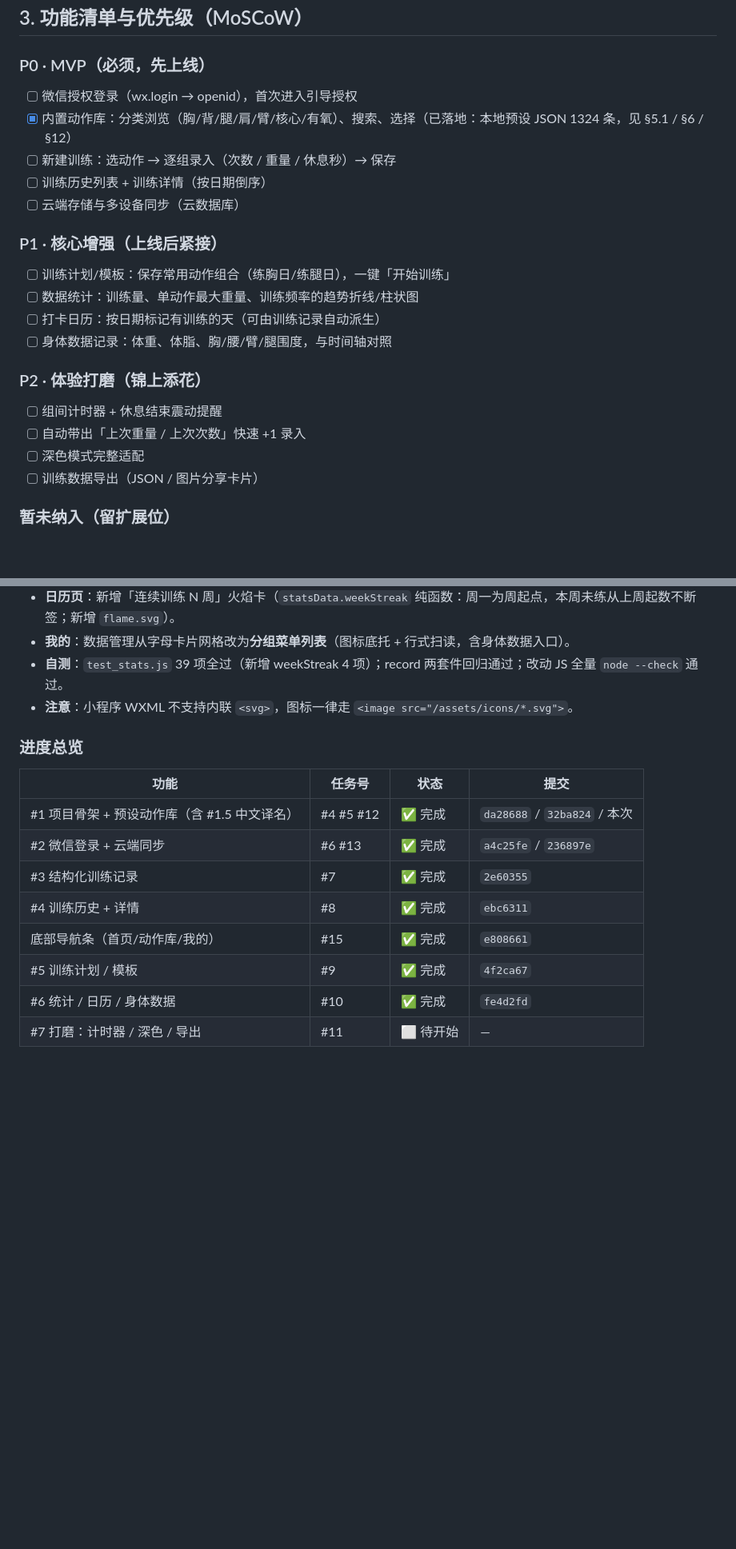
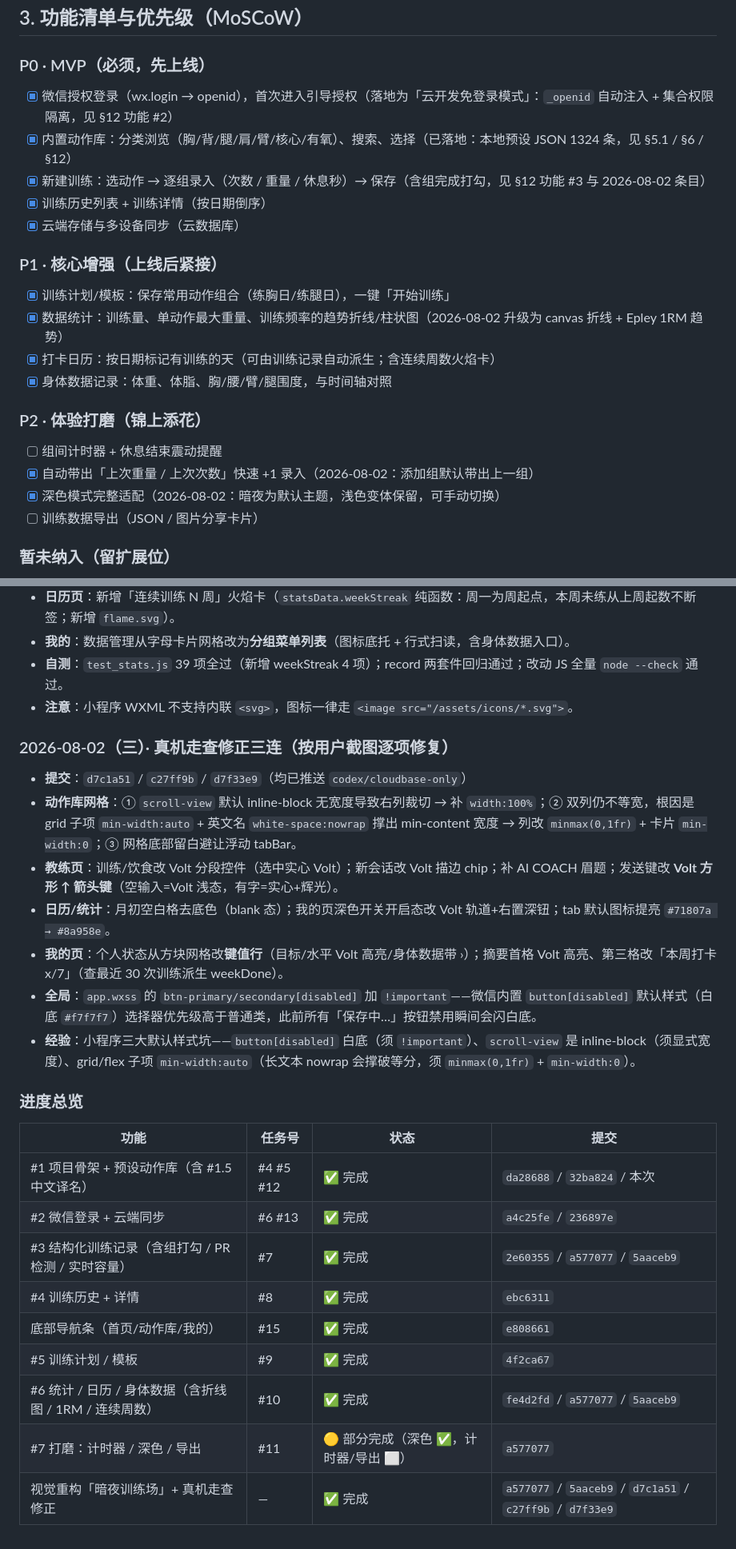
Before and after one commit to zeroTwo0617/FitLog, a Markdown page: 开发文档.md, 2 parts joined by grey strips. Shown at 80% size. Drawn GitHub-style; blank space fills up the shorter version.

Commit message:
docs: 同步开发文档——§3 清单勾选、§12 真机修正日志、进度总览与头部状态
- §3：P0/P1 全部勾完，P2 勾 2/4（带出上组、深色模式），剩计时器/导出
- §12：补 2026-08-02（三）真机走查修正条目（d7c1a51/c27ff9b/d7f33e9）+ 三个小程序默认样式坑
- 进度总览：#3/#6 补新提交号，#7 改部分完成，新增视觉重构行
- 头部状态与最后更新日期同步至 2026-08-02

```diff
--- a/开发文档.md
+++ b/开发文档.md
@@ -39,22 +39,22 @@
 ## 3. 功能清单与优先级（MoSCoW）
 
 ### P0 · MVP（必须，先上线）
-- [ ] 微信授权登录（wx.login → openid），首次进入引导授权
+- [x] 微信授权登录（wx.login → openid），首次进入引导授权（落地为「云开发免登录模式」：`_openid` 自动注入 + 集合权限隔离，见 §12 功能 #2）
 - [x] 内置动作库：分类浏览（胸/背/腿/肩/臂/核心/有氧）、搜索、选择（已落地：本地预设 JSON 1324 条，见 §5.1 / §6 / §12）
-- [ ] 新建训练：选动作 → 逐组录入（次数 / 重量 / 休息秒）→ 保存
-- [ ] 训练历史列表 + 训练详情（按日期倒序）
-- [ ] 云端存储与多设备同步（云数据库）
+- [x] 新建训练：选动作 → 逐组录入（次数 / 重量 / 休息秒）→ 保存（含组完成打勾，见 §12 功能 #3 与 2026-08-02 条目）
+- [x] 训练历史列表 + 训练详情（按日期倒序）
+- [x] 云端存储与多设备同步（云数据库）
 
 ### P1 · 核心增强（上线后紧接）
-- [ ] 训练计划/模板：保存常用动作组合（练胸日/练腿日），一键「开始训练」
-- [ ] 数据统计：训练量、单动作最大重量、训练频率的趋势折线/柱状图
-- [ ] 打卡日历：按日期标记有训练的天（可由训练记录自动派生）
-- [ ] 身体数据记录：体重、体脂、胸/腰/臂/腿围度，与时间轴对照
+- [x] 训练计划/模板：保存常用动作组合（练胸日/练腿日），一键「开始训练」
+- [x] 数据统计：训练量、单动作最大重量、训练频率的趋势折线/柱状图（2026-08-02 升级为 canvas 折线 + Epley 1RM 趋势）
+- [x] 打卡日历：按日期标记有训练的天（可由训练记录自动派生；含连续周数火焰卡）
+- [x] 身体数据记录：体重、体脂、胸/腰/臂/腿围度，与时间轴对照
 
 ### P2 · 体验打磨（锦上添花）
 - [ ] 组间计时器 + 休息结束震动提醒
-- [ ] 自动带出「上次重量 / 上次次数」快速 +1 录入
-- [ ] 深色模式完整适配
+- [x] 自动带出「上次重量 / 上次次数」快速 +1 录入（2026-08-02：添加组默认带出上一组）
+- [x] 深色模式完整适配（2026-08-02：暗夜为默认主题，浅色变体保留，可手动切换）
 - [ ] 训练数据导出（JSON / 图片分享卡片）
 
 ### 暂未纳入（留扩展位）
@@ -564,14 +564,24 @@ _下一步：功能 #2 微信登录 + 云端同步（任务 #6）。_
 - **自测**：`test_stats.js` 39 项全过（新增 weekStreak 4 项）；record 两套件回归通过；改动 JS 全量 `node --check` 通过。
 - **注意**：小程序 WXML 不支持内联 `<svg>`，图标一律走 `<image src="/assets/icons/*.svg">`。
 
+### 2026-08-02（三）· 真机走查修正三连（按用户截图逐项修复）
+- **提交**：`d7c1a51` / `c27ff9b` / `d7f33e9`（均已推送 `codex/cloudbase-only`）
+- **动作库网格**：① `scroll-view` 默认 inline-block 无宽度导致右列裁切 → 补 `width:100%`；② 双列仍不等宽，根因是 grid 子项 `min-width:auto` + 英文名 `white-space:nowrap` 撑出 min-content 宽度 → 列改 `minmax(0,1fr)` + 卡片 `min-width:0`；③ 网格底部留白避让浮动 tabBar。
+- **教练页**：训练/饮食改 Volt 分段控件（选中实心 Volt）；新会话改 Volt 描边 chip；补 AI COACH 眉题；发送键改 **Volt 方形 ↑ 箭头键**（空输入=Volt 浅态，有字=实心+辉光）。
+- **日历/统计**：月初空白格去底色（blank 态）；我的页深色开关开启态改 Volt 轨道+右置深钮；tab 默认图标提亮 `#71807a → #8a958e`。
+- **我的页**：个人状态从方块网格改**键值行**（目标/水平 Volt 高亮/身体数据带 ›）；摘要首格 Volt 高亮、第三格改「本周打卡 x/7」（查最近 30 次训练派生 weekDone）。
+- **全局**：`app.wxss` 的 `btn-primary/secondary[disabled]` 加 `!important`——微信内置 `button[disabled]` 默认样式（白底 `#f7f7f7`）选择器优先级高于普通类，此前所有「保存中…」按钮禁用瞬间会闪白底。
+- **经验**：小程序三大默认样式坑——`button[disabled]` 白底（须 `!important`）、`scroll-view` 是 inline-block（须显式宽度）、grid/flex 子项 `min-width:auto`（长文本 nowrap 会撑破等分，须 `minmax(0,1fr)` + `min-width:0`）。
+
 ### 进度总览
 | 功能 | 任务号 | 状态 | 提交 |
 | --- | --- | --- | --- |
 | #1 项目骨架 + 预设动作库（含 #1.5 中文译名） | #4 #5 #12 | ✅ 完成 | `da28688` / `32ba824` / 本次 |
 | #2 微信登录 + 云端同步 | #6 #13 | ✅ 完成 | `a4c25fe` / `236897e` |
-| #3 结构化训练记录 | #7 | ✅ 完成 | `2e60355` |
+| #3 结构化训练记录（含组打勾 / PR 检测 / 实时容量） | #7 | ✅ 完成 | `2e60355` / `a577077` / `5aaceb9` |
 | #4 训练历史 + 详情 | #8 | ✅ 完成 | `ebc6311` |
 | 底部导航条（首页/动作库/我的） | #15 | ✅ 完成 | `e808661` |
 | #5 训练计划 / 模板 | #9 | ✅ 完成 | `4f2ca67` |
-| #6 统计 / 日历 / 身体数据 | #10 | ✅ 完成 | `fe4d2fd` |
-| #7 打磨：计时器 / 深色 / 导出 | #11 | ⬜ 待开始 | — |
+| #6 统计 / 日历 / 身体数据（含折线图 / 1RM / 连续周数） | #10 | ✅ 完成 | `fe4d2fd` / `a577077` / `5aaceb9` |
+| #7 打磨：计时器 / 深色 / 导出 | #11 | 🟡 部分完成（深色 ✅，计时器/导出 ⬜） | `a577077` |
+| 视觉重构「暗夜训练场」+ 真机走查修正 | — | ✅ 完成 | `a577077` / `5aaceb9` / `d7c1a51` / `c27ff9b` / `d7f33e9` |
```
Also changed, not shown: other parts of 开发文档.md (+2 -2 lines).
